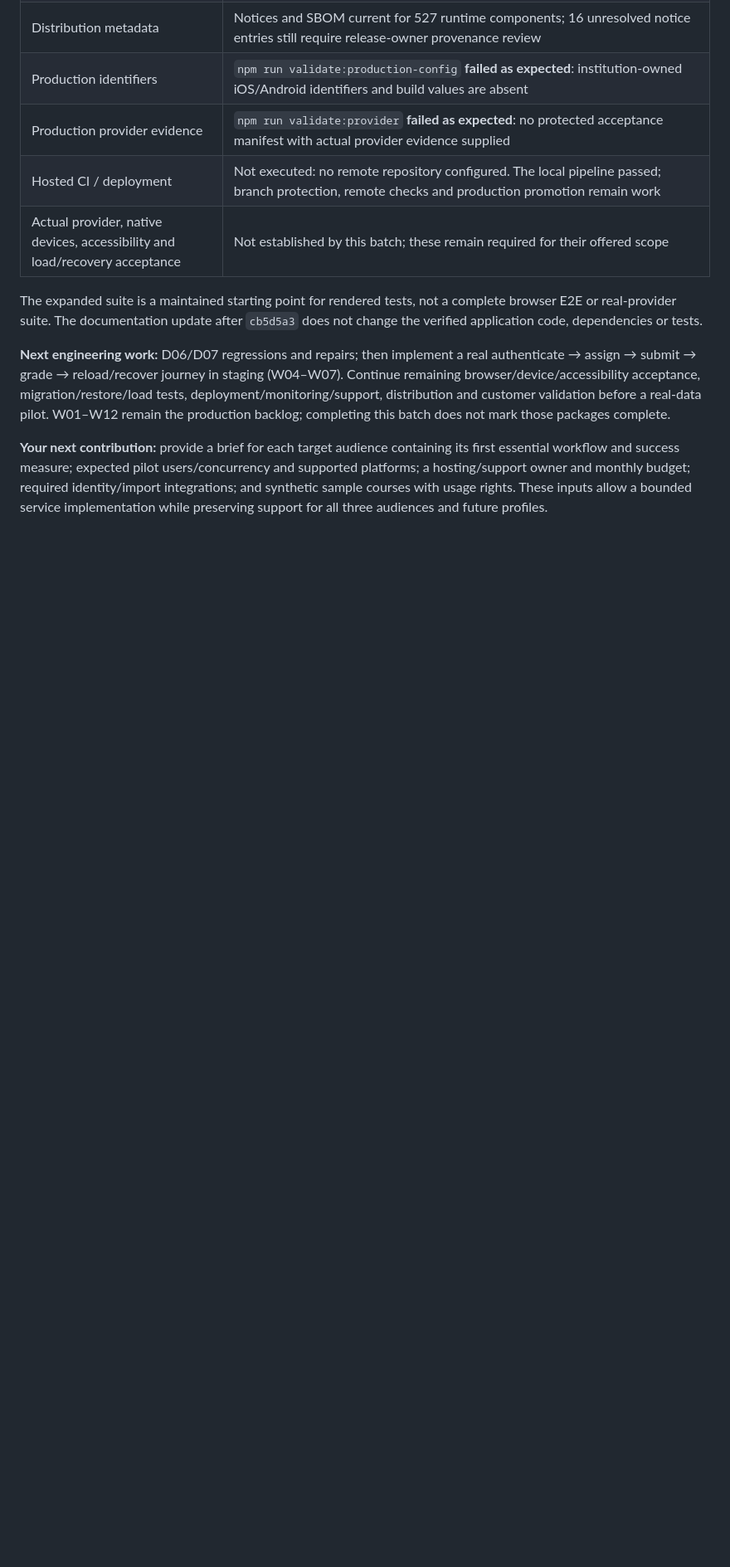
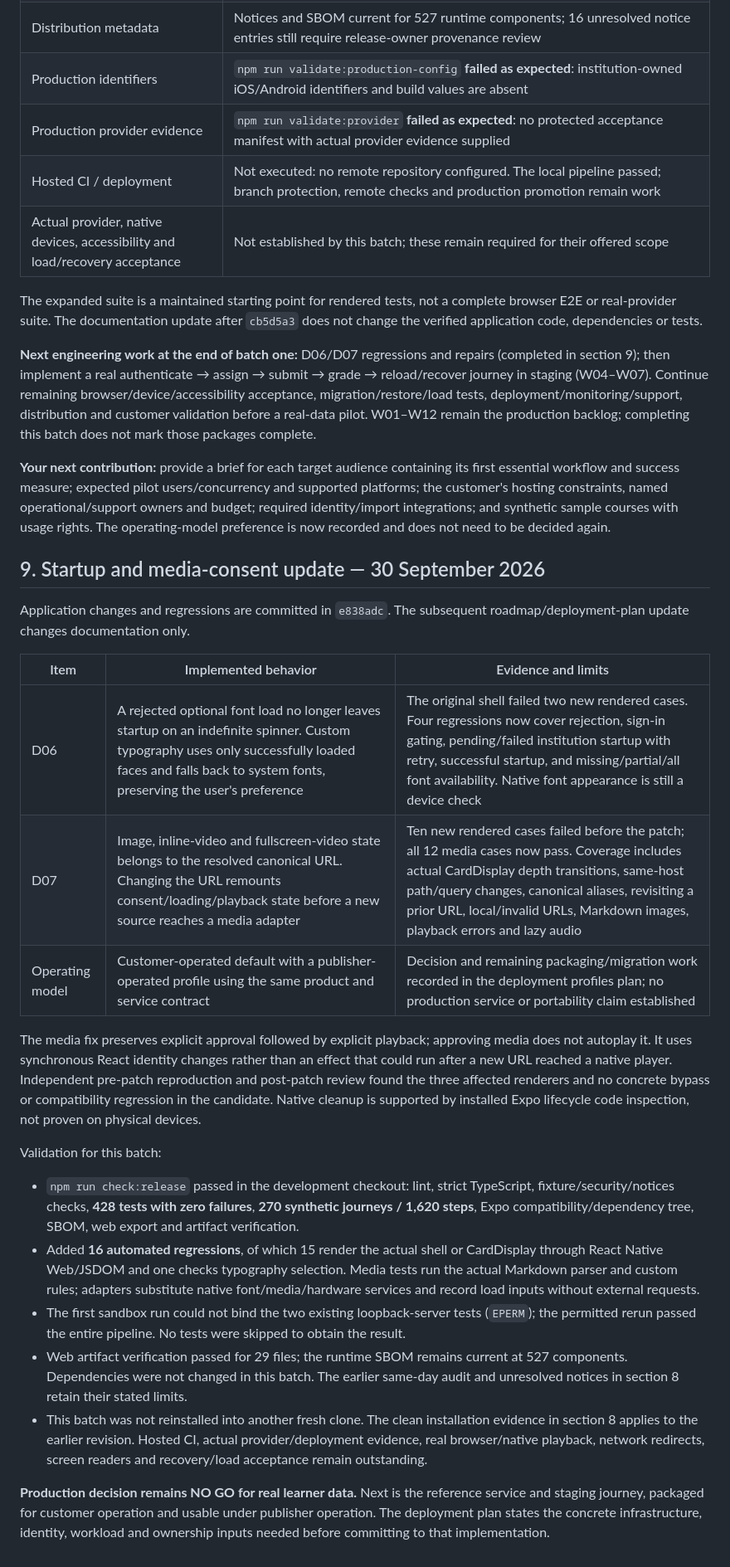
Before and after one commit to ualispublishing/learning-management-system, a Markdown page: docs/production-roadmap-2026-09-28.md, the part around one of its changes. Shown at 83% size. Drawn GitHub-style; blank space fills up the shorter version.

Commit message:
docs: define portable deployment profiles and record verified repairs

```diff
--- a/docs/production-roadmap-2026-09-28.md
+++ b/docs/production-roadmap-2026-09-28.md
@@ -292,6 +295,28 @@ The clean-checkout check found and fixed a preexisting SBOM reproducibility defe
 
 The expanded suite is a maintained starting point for rendered tests, not a complete browser E2E or real-provider suite. The documentation update after `cb5d5a3` does not change the verified application code, dependencies or tests.
 
-**Next engineering work:** D06/D07 regressions and repairs; then implement a real authenticate → assign → submit → grade → reload/recover journey in staging (W04–W07). Continue remaining browser/device/accessibility acceptance, migration/restore/load tests, deployment/monitoring/support, distribution and customer validation before a real-data pilot. W01–W12 remain the production backlog; completing this batch does not mark those packages complete.
+**Next engineering work at the end of batch one:** D06/D07 regressions and repairs (completed in section 9); then implement a real authenticate → assign → submit → grade → reload/recover journey in staging (W04–W07). Continue remaining browser/device/accessibility acceptance, migration/restore/load tests, deployment/monitoring/support, distribution and customer validation before a real-data pilot. W01–W12 remain the production backlog; completing this batch does not mark those packages complete.
 
-**Your next contribution:** provide a brief for each target audience containing its first essential workflow and success measure; expected pilot users/concurrency and supported platforms; a hosting/support owner and monthly budget; required identity/import integrations; and synthetic sample courses with usage rights. These inputs allow a bounded service implementation while preserving support for all three audiences and future profiles.
+**Your next contribution:** provide a brief for each target audience containing its first essential workflow and success measure; expected pilot users/concurrency and supported platforms; the customer's hosting constraints, named operational/support owners and budget; required identity/import integrations; and synthetic sample courses with usage rights. The operating-model preference is now recorded and does not need to be decided again.
+
+## 9. Startup and media-consent update — 30 September 2026
+
+Application changes and regressions are committed in `e838adc`. The subsequent roadmap/deployment-plan update changes documentation only.
+
+| Item | Implemented behavior | Evidence and limits |
+| --- | --- | --- |
+| D06 | A rejected optional font load no longer leaves startup on an indefinite spinner. Custom typography uses only successfully loaded faces and falls back to system fonts, preserving the user's preference | The original shell failed two new rendered cases. Four regressions now cover rejection, sign-in gating, pending/failed institution startup with retry, successful startup, and missing/partial/all font availability. Native font appearance is still a device check |
+| D07 | Image, inline-video and fullscreen-video state belongs to the resolved canonical URL. Changing the URL remounts consent/loading/playback state before a new source reaches a media adapter | Ten new rendered cases failed before the patch; all 12 media cases now pass. Coverage includes actual CardDisplay depth transitions, same-host path/query changes, canonical aliases, revisiting a prior URL, local/invalid URLs, Markdown images, playback errors and lazy audio |
+| Operating model | Customer-operated default with a publisher-operated profile using the same product and service contract | Decision and remaining packaging/migration work recorded in the deployment profiles plan; no production service or portability claim established |
+
+The media fix preserves explicit approval followed by explicit playback; approving media does not autoplay it. It uses synchronous React identity changes rather than an effect that could run after a new URL reached a native player. Independent pre-patch reproduction and post-patch review found the three affected renderers and no concrete bypass or compatibility regression in the candidate. Native cleanup is supported by installed Expo lifecycle code inspection, not proven on physical devices.
+
+Validation for this batch:
+
+- `npm run check:release` passed in the development checkout: lint, strict TypeScript, fixture/security/notices checks, **428 tests with zero failures**, **270 synthetic journeys / 1,620 steps**, Expo compatibility/dependency tree, SBOM, web export and artifact verification.
+- Added **16 automated regressions**, of which 15 render the actual shell or CardDisplay through React Native Web/JSDOM and one checks typography selection. Media tests run the actual Markdown parser and custom rules; adapters substitute native font/media/hardware services and record load inputs without external requests.
+- The first sandbox run could not bind the two existing loopback-server tests (`EPERM`); the permitted rerun passed the entire pipeline. No tests were skipped to obtain the result.
+- Web artifact verification passed for 29 files; the runtime SBOM remains current at 527 components. Dependencies were not changed in this batch. The earlier same-day audit and unresolved notices in section 8 retain their stated limits.
+- This batch was not reinstalled into another fresh clone. The clean installation evidence in section 8 applies to the earlier revision. Hosted CI, actual provider/deployment evidence, real browser/native playback, network redirects, screen readers and recovery/load acceptance remain outstanding.
+
+**Production decision remains NO GO for real learner data.** Next is the reference service and staging journey, packaged for customer operation and usable under publisher operation. The deployment plan states the concrete infrastructure, identity, workload and ownership inputs needed before committing to that implementation.
```
Also changed, not shown: other parts of docs/production-roadmap-2026-09-28.md (+6 -3 lines), docs/deployment-profiles.md (added, +87 -0 lines).
